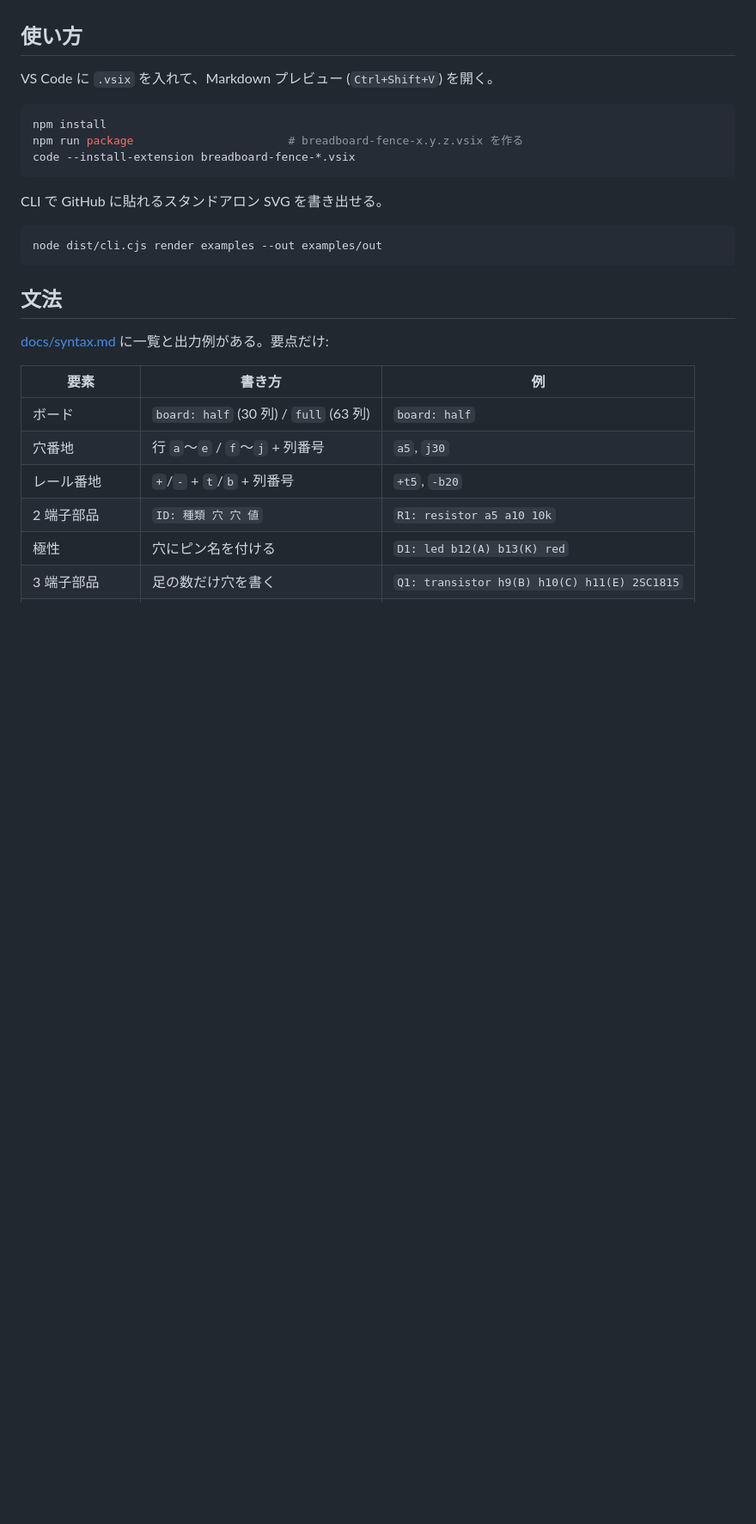
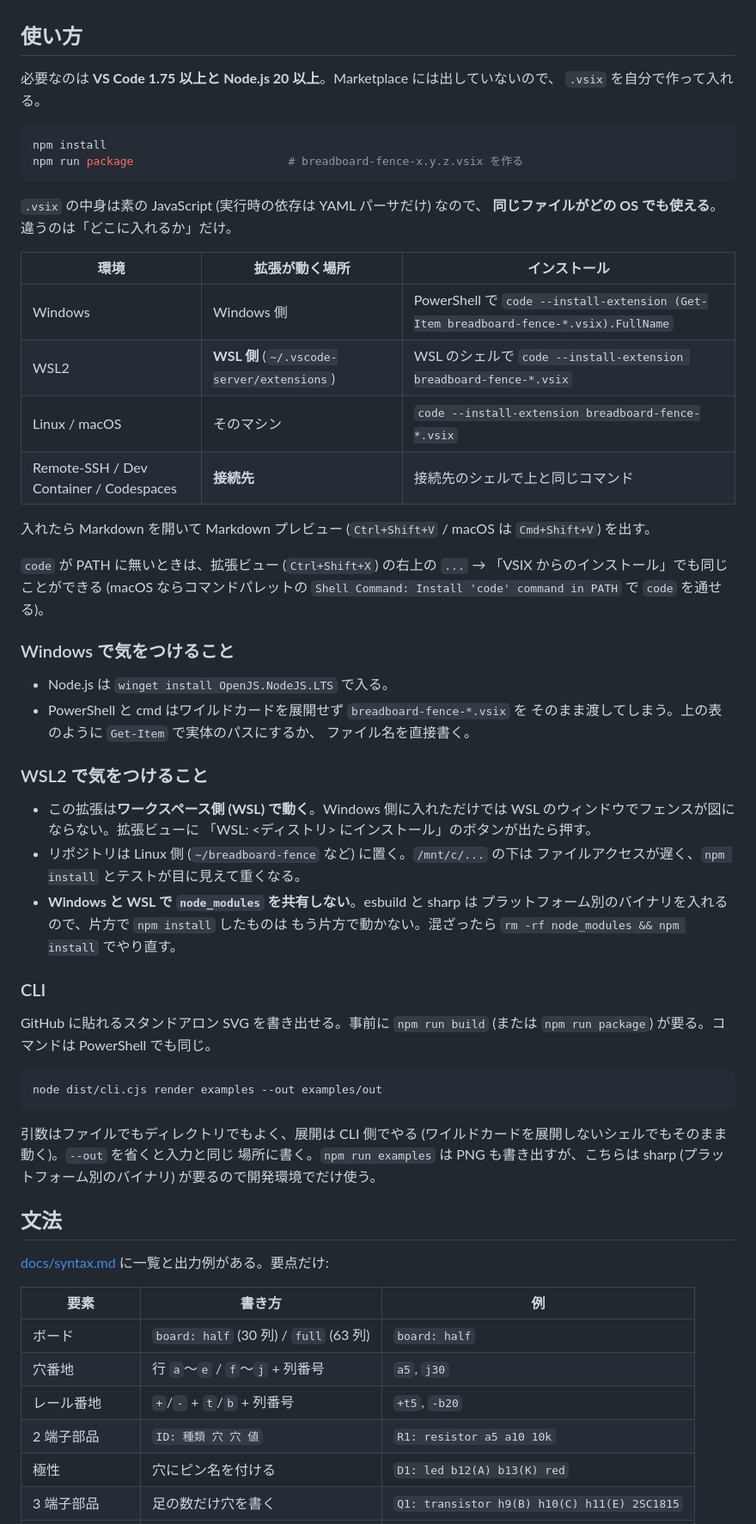
Before and after one commit to tommie-jp/tommie-fence, a Markdown page: packages/breadboard-fence/README.md, the part around the change. Shown at 86% size. Rendered like a GitHub page; blank space fills up the shorter version.

Commit message:
docs: 使い方を Windows / WSL2 など環境別に書き分ける
.vsix は OS 非依存 (実行時の依存は YAML パーサだけ) なので、環境で違うのは
「どこに入れるか」だけ。そこを表にして、環境ごとにつまずく点を足した。

- WSL2: 拡張はワークスペース側 (WSL) で動くので、Windows 側に入れただけでは
  効かない。リポジトリは /mnt/c の下に置かない。node_modules を Windows と
  共有しない (esbuild と sharp がプラットフォーム別のバイナリを持つ)
- Windows: PowerShell と cmd はワイルドカードを展開しないので、
  breadboard-fence-*.vsix をそのまま渡すと失敗する
- Remote-SSH / Dev Container / Codespaces も WSL2 と同じく接続先に入れる
- CLI は事前に npm run build が要ること、引数の展開は CLI 側でやること、
  PNG 書き出しだけ sharp が要ることを明記

🤖 Generated with [Claude Code](https://claude.com/claude-code)

Co-Authored-By: Claude <noreply@anthropic.com>

````diff
--- a/packages/breadboard-fence/README.md
+++ b/packages/breadboard-fence/README.md
@@ -39,19 +39,63 @@ N1 : R1.2, D1.A
 
 ## 使い方
 
-VS Code に `.vsix` を入れて、Markdown プレビュー (`Ctrl+Shift+V`) を開く。
+必要なのは **VS Code 1.75 以上と Node.js 20 以上**。Marketplace には出していないので、
+`.vsix` を自分で作って入れる。
 
 ```bash
 npm install
 npm run package                       # breadboard-fence-x.y.z.vsix を作る
-code --install-extension breadboard-fence-*.vsix
 ```
 
-CLI で GitHub に貼れるスタンドアロン SVG を書き出せる。
+`.vsix` の中身は素の JavaScript (実行時の依存は YAML パーサだけ) なので、
+**同じファイルがどの OS でも使える**。違うのは「どこに入れるか」だけ。
+
+| 環境 | 拡張が動く場所 | インストール |
+| --- | --- | --- |
+| Windows | Windows 側 | PowerShell で `code --install-extension (Get-Item breadboard-fence-*.vsix).FullName` |
+| WSL2 | **WSL 側** (`~/.vscode-server/extensions`) | WSL のシェルで `code --install-extension breadboard-fence-*.vsix` |
+| Linux / macOS | そのマシン | `code --install-extension breadboard-fence-*.vsix` |
+| Remote-SSH / Dev Container / Codespaces | **接続先** | 接続先のシェルで上と同じコマンド |
+
+入れたら Markdown を開いて Markdown プレビュー
+(`Ctrl+Shift+V` / macOS は `Cmd+Shift+V`) を出す。
+
+`code` が PATH に無いときは、拡張ビュー (`Ctrl+Shift+X`) の右上の `...` →
+「VSIX からのインストール」でも同じことができる
+(macOS ならコマンドパレットの `Shell Command: Install 'code' command in PATH` で
+`code` を通せる)。
+
+### Windows で気をつけること
+
+- Node.js は `winget install OpenJS.NodeJS.LTS` で入る。
+- PowerShell と cmd はワイルドカードを展開せず `breadboard-fence-*.vsix` を
+  そのまま渡してしまう。上の表のように `Get-Item` で実体のパスにするか、
+  ファイル名を直接書く。
+
+### WSL2 で気をつけること
+
+- この拡張は**ワークスペース側 (WSL) で動く**。Windows 側に入れただけでは
+  WSL のウィンドウでフェンスが図にならない。拡張ビューに
+  「WSL: &lt;ディストリ&gt; にインストール」のボタンが出たら押す。
+- リポジトリは Linux 側 (`~/breadboard-fence` など) に置く。`/mnt/c/...` の下は
+  ファイルアクセスが遅く、`npm install` とテストが目に見えて重くなる。
+- **Windows と WSL で `node_modules` を共有しない**。esbuild と sharp は
+  プラットフォーム別のバイナリを入れるので、片方で `npm install` したものは
+  もう片方で動かない。混ざったら `rm -rf node_modules && npm install` でやり直す。
+
+### CLI
+
+GitHub に貼れるスタンドアロン SVG を書き出せる。事前に `npm run build`
+(または `npm run package`) が要る。コマンドは PowerShell でも同じ。
 
 ```bash
 node dist/cli.cjs render examples --out examples/out
 ```
+
+引数はファイルでもディレクトリでもよく、展開は CLI 側でやる
+(ワイルドカードを展開しないシェルでもそのまま動く)。`--out` を省くと入力と同じ
+場所に書く。`npm run examples` は PNG も書き出すが、こちらは sharp
+(プラットフォーム別のバイナリ) が要るので開発環境でだけ使う。
 
 ## 文法
 
````
